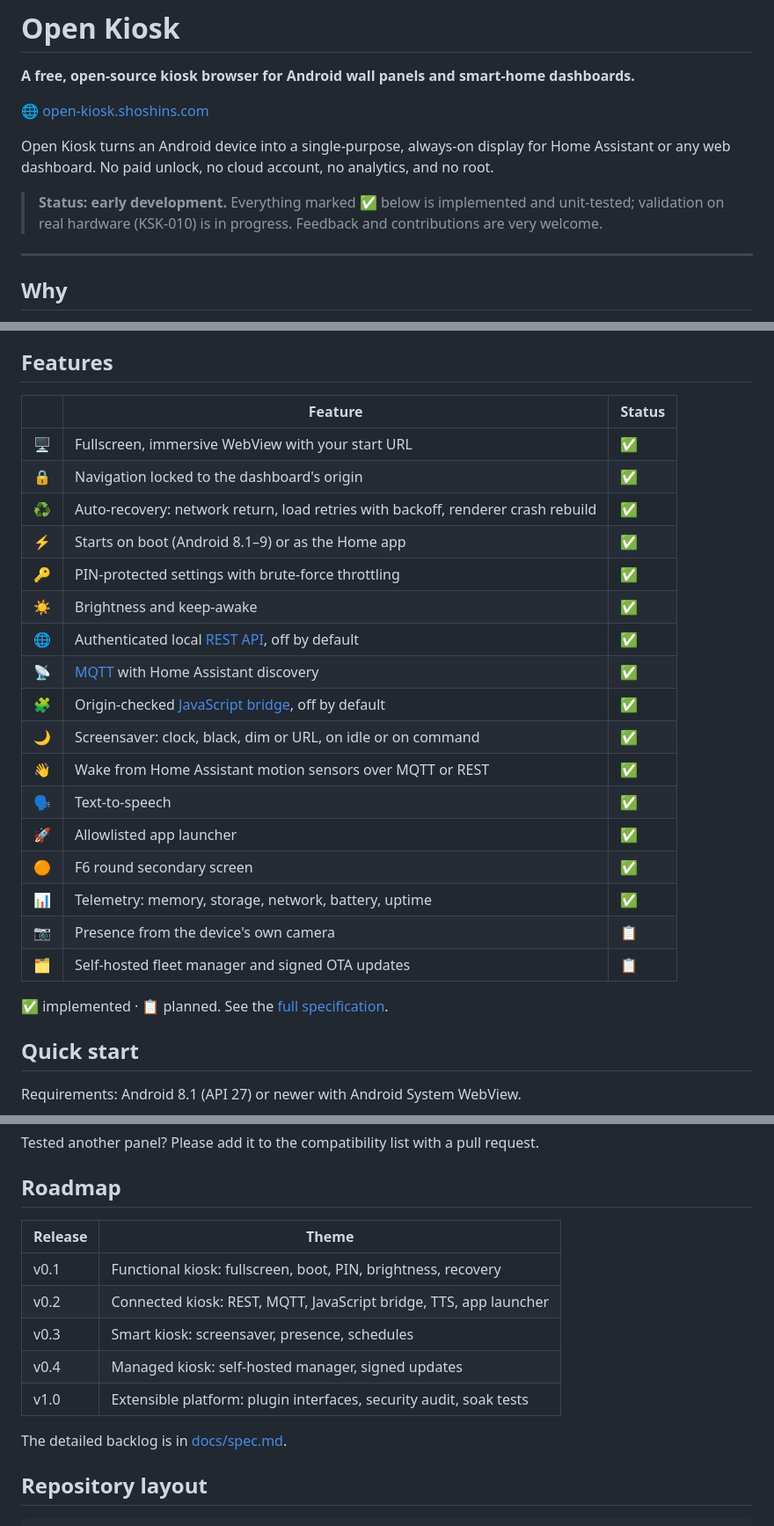
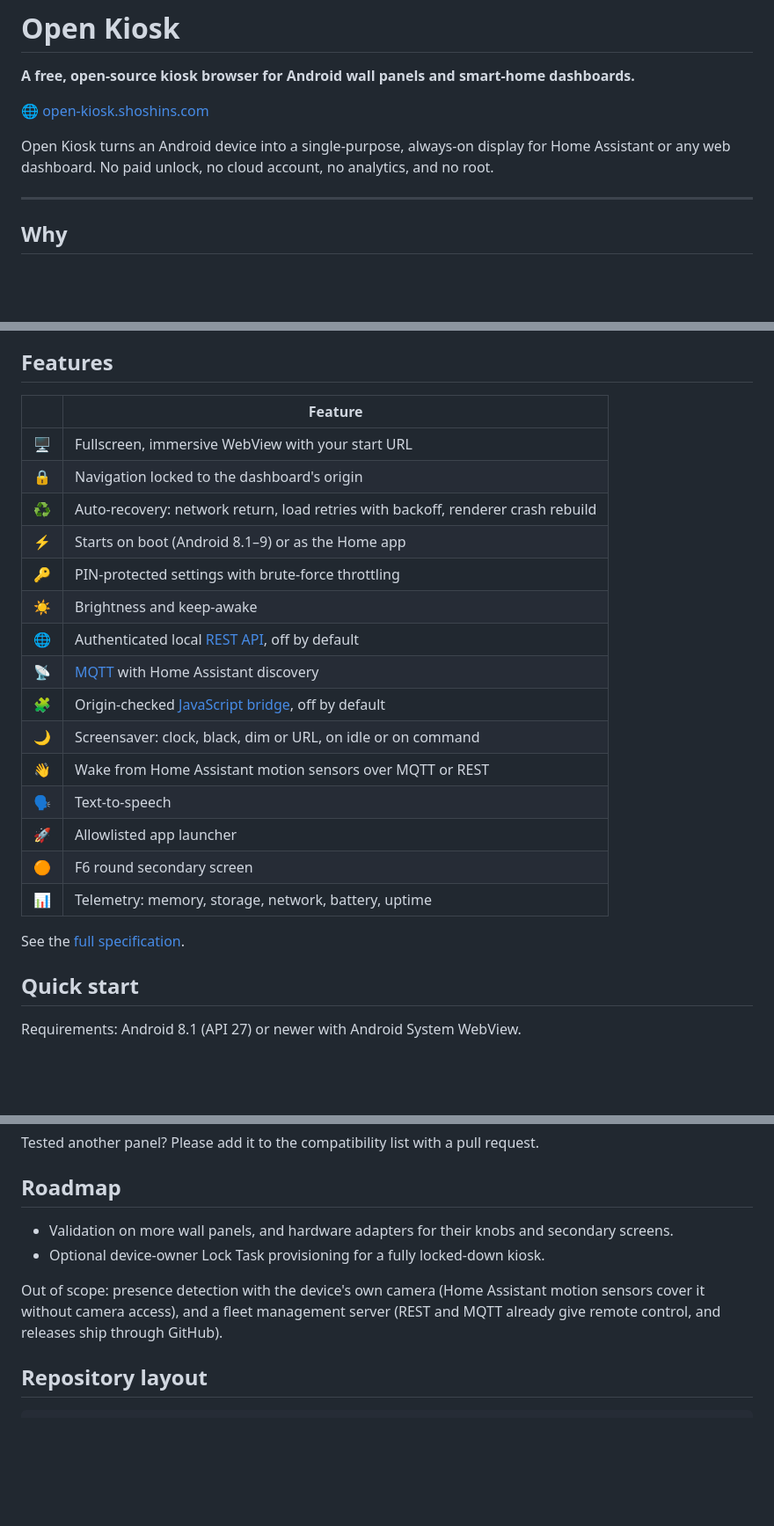
Before and after one commit to shoshins/open-kiosk, a Markdown page: README.md, 3 parts joined by grey strips. Shown at 88% size. GitHub-like rendering; blank space fills up the shorter version.

Commit message:
Drop camera presence and the fleet manager from scope
Home Assistant motion sensors already wake the panel over MQTT or REST,
without the app holding camera access or processing video on a weak SoC.
REST and MQTT already give remote control, and signed releases ship
through GitHub, so a separate fleet server would serve a use case this
project is not aimed at. Both move to the specification's non-goals, and
the README loses its status note and planned rows.

```diff
--- a/README.md
+++ b/README.md
@@ -15,10 +15,6 @@ Open Kiosk turns an Android device into a single-purpose, always-on display for
 Home Assistant or any web dashboard. No paid unlock, no cloud account, no
 analytics, and no root.
 
-> **Status: early development.** Everything marked ✅ below is implemented
-> and unit-tested; validation on real hardware (KSK-010) is in progress.
-> Feedback and contributions are very welcome.
-
 ---
 
 ## Why
@@ -35,27 +31,25 @@ door. Open Kiosk is built around two priorities:
 
 ## Features
 
-| | Feature | Status |
-|---|---|---|
-| 🖥 | Fullscreen, immersive WebView with your start URL | ✅ |
-| 🔒 | Navigation locked to the dashboard's origin | ✅ |
-| ♻️ | Auto-recovery: network return, load retries with backoff, renderer crash rebuild | ✅ |
-| ⚡ | Starts on boot (Android 8.1–9) or as the Home app | ✅ |
-| 🔑 | PIN-protected settings with brute-force throttling | ✅ |
-| ☀️ | Brightness and keep-awake | ✅ |
-| 🌐 | Authenticated local [REST API](docs/api.md), off by default | ✅ |
-| 📡 | [MQTT](docs/mqtt.md) with Home Assistant discovery | ✅ |
-| 🧩 | Origin-checked [JavaScript bridge](docs/bridge.md), off by default | ✅ |
-| 🌙 | Screensaver: clock, black, dim or URL, on idle or on command | ✅ |
-| 👋 | Wake from Home Assistant motion sensors over MQTT or REST | ✅ |
-| 🗣 | Text-to-speech | ✅ |
-| 🚀 | Allowlisted app launcher | ✅ |
-| 🟠 | F6 round secondary screen | ✅ |
-| 📊 | Telemetry: memory, storage, network, battery, uptime | ✅ |
-| 📷 | Presence from the device's own camera | 📋 |
-| 🗂 | Self-hosted fleet manager and signed OTA updates | 📋 |
+| | Feature |
+|---|---|
+| 🖥 | Fullscreen, immersive WebView with your start URL |
+| 🔒 | Navigation locked to the dashboard's origin |
+| ♻️ | Auto-recovery: network return, load retries with backoff, renderer crash rebuild |
+| ⚡ | Starts on boot (Android 8.1–9) or as the Home app |
+| 🔑 | PIN-protected settings with brute-force throttling |
+| ☀️ | Brightness and keep-awake |
+| 🌐 | Authenticated local [REST API](docs/api.md), off by default |
+| 📡 | [MQTT](docs/mqtt.md) with Home Assistant discovery |
+| 🧩 | Origin-checked [JavaScript bridge](docs/bridge.md), off by default |
+| 🌙 | Screensaver: clock, black, dim or URL, on idle or on command |
+| 👋 | Wake from Home Assistant motion sensors over MQTT or REST |
+| 🗣 | Text-to-speech |
+| 🚀 | Allowlisted app launcher |
+| 🟠 | F6 round secondary screen |
+| 📊 | Telemetry: memory, storage, network, battery, uptime |
 
-✅ implemented · 📋 planned. See the [full specification](docs/spec.md).
+See the [full specification](docs/spec.md).
 
 ## Quick start
 
@@ -126,15 +120,14 @@ Tested another panel? Please add it to the compatibility list with a pull reques
 
 ## Roadmap
 
-| Release | Theme |
-|---|---|
-| v0.1 | Functional kiosk: fullscreen, boot, PIN, brightness, recovery |
-| v0.2 | Connected kiosk: REST, MQTT, JavaScript bridge, TTS, app launcher |
-| v0.3 | Smart kiosk: screensaver, presence, schedules |
-| v0.4 | Managed kiosk: self-hosted manager, signed updates |
-| v1.0 | Extensible platform: plugin interfaces, security audit, soak tests |
+- Validation on more wall panels, and hardware adapters for their knobs and
+  secondary screens.
+- Optional device-owner Lock Task provisioning for a fully locked-down kiosk.
 
-The detailed backlog is in [docs/spec.md](docs/spec.md#8-product-backlog).
+Out of scope: presence detection with the device's own camera (Home
+Assistant motion sensors cover it without camera access), and a fleet
+management server (REST and MQTT already give remote control, and releases
+ship through GitHub).
 
 ## Repository layout
 
```
Also changed, not shown: docs/spec.md (+1 -1 lines).
